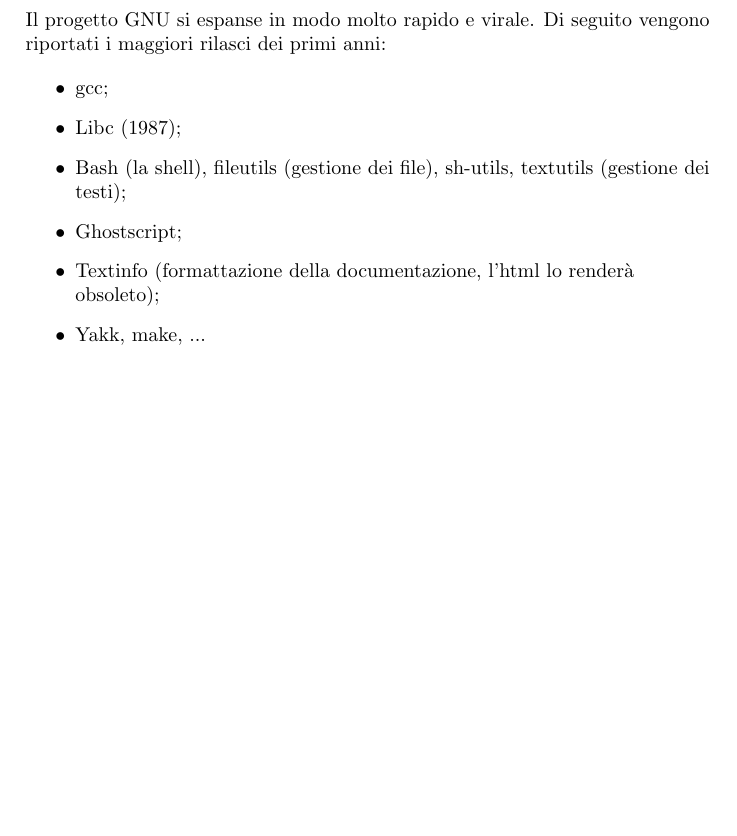
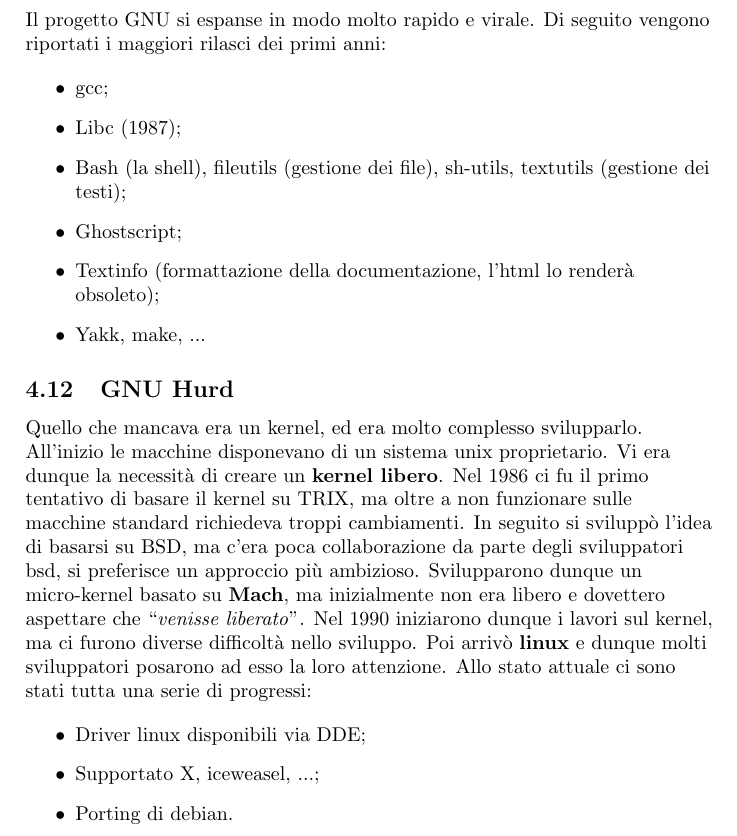
Before and after one commit to FIUP/Tecnologie-Open-Source, a LaTeX document (TecnologieOpenSource.tex, which reads ultimo-degli-hacker.tex): part of page 17 of 19, cut so that both start at the same text, the shorter picture padded with empty space. Compiled offline with pdfLaTeX.

Commit message:
Ultimato capitolo 4

```diff
--- a/ultimo-degli-hacker.tex
+++ b/ultimo-degli-hacker.tex
@@ -108,3 +108,16 @@
 \item Yakk, make, ...
 
 \end{itemize}
+
+\subsection{GNU Hurd}
+
+Quello che mancava era un kernel, ed era molto complesso svilupparlo. All'inizio le macchine disponevano di un sistema unix proprietario. Vi era dunque la necessità di creare un \textbf{kernel libero}. Nel 1986 ci fu il primo tentativo di basare il kernel su TRIX, ma oltre a non funzionare sulle macchine standard richiedeva troppi cambiamenti. In seguito si sviluppò l'idea di basarsi su BSD, ma c'era poca collaborazione da parte degli sviluppatori bsd, si preferisce un approccio più ambizioso.
+Svilupparono dunque un micro-kernel basato su \textbf{Mach}, ma inizialmente non era libero e dovettero aspettare che ``\textit{venisse liberato}''. Nel 1990 iniziarono dunque i lavori sul kernel, ma ci furono diverse difficoltà nello sviluppo. Poi arrivò \textbf{linux} e dunque molti sviluppatori posarono ad esso la loro attenzione. Allo stato attuale ci sono stati tutta una serie di progressi:
+
+\begin{itemize}
+
+	\item Driver linux disponibili via DDE;
+	\item Supportato X, iceweasel, ...;
+	\item Porting di debian.
+
+\end{itemize}
```
